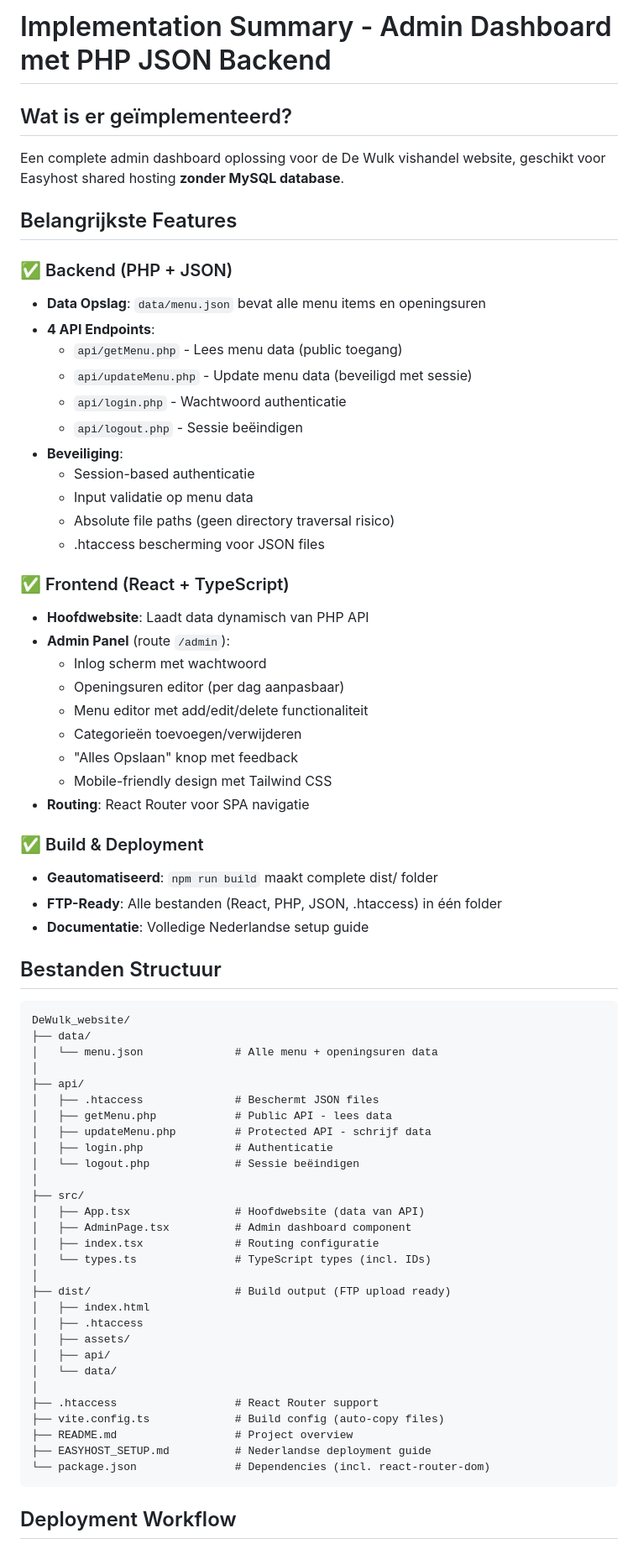
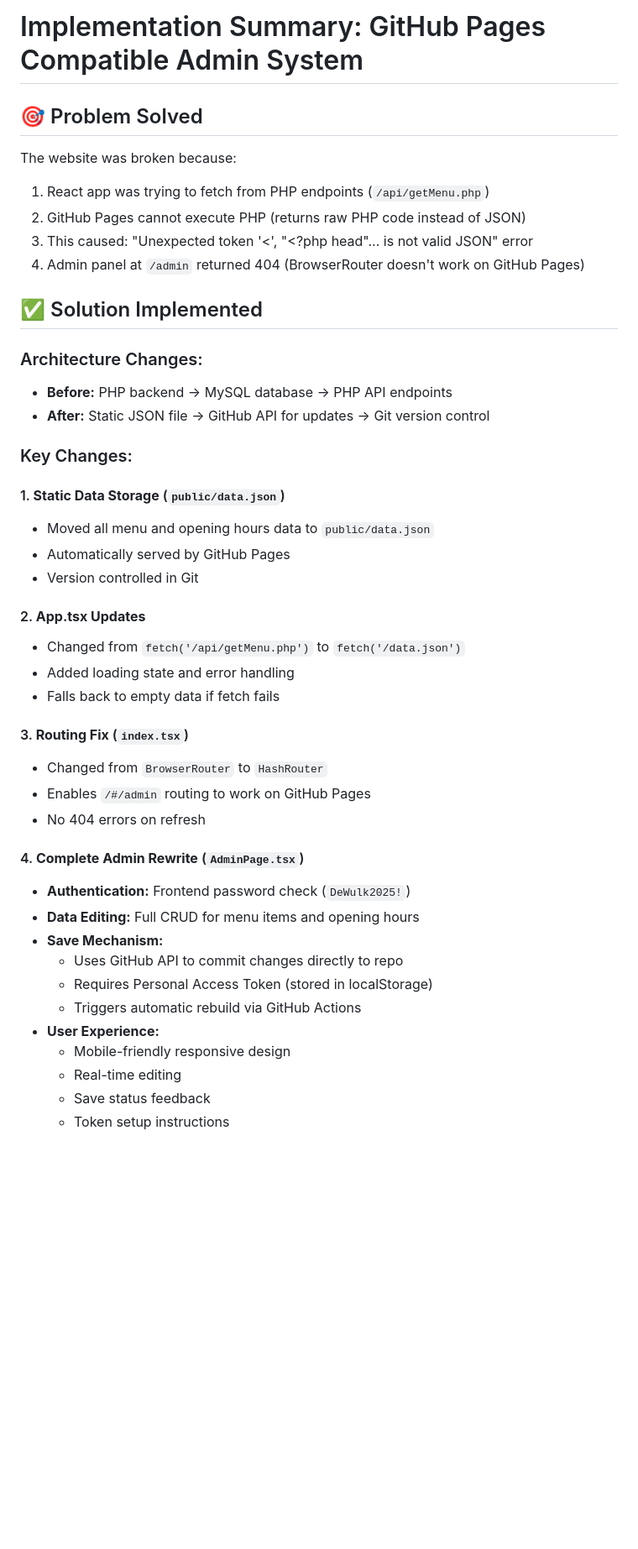
Before and after one commit to kevinb42O/DeWulk_website, a Markdown page: IMPLEMENTATION_SUMMARY.md, the part around one of its changes. Shown at 84% size. Drawn GitHub-style; blank space fills up the shorter version.

Commit message:
Add comprehensive implementation summary
Co-authored-by: kevinb42O <214881530+kevinb42O@users.noreply.github.com>

````diff
--- a/IMPLEMENTATION_SUMMARY.md
+++ b/IMPLEMENTATION_SUMMARY.md
@@ -1,73 +1,46 @@
-# Implementation Summary - Admin Dashboard met PHP JSON Backend
+# Implementation Summary: GitHub Pages Compatible Admin System
 
-## Wat is er geïmplementeerd?
+## 🎯 Problem Solved
 
-Een complete admin dashboard oplossing voor de De Wulk vishandel website, geschikt voor Easyhost shared hosting **zonder MySQL database**.
+The website was broken because:
+1. React app was trying to fetch from PHP endpoints (`/api/getMenu.php`)
+2. GitHub Pages cannot execute PHP (returns raw PHP code instead of JSON)
+3. This caused: "Unexpected token '<', "<?php head"... is not valid JSON" error
+4. Admin panel at `/admin` returned 404 (BrowserRouter doesn't work on GitHub Pages)
 
-## Belangrijkste Features
+## ✅ Solution Implemented
 
-### ✅ Backend (PHP + JSON)
-- **Data Opslag**: `data/menu.json` bevat alle menu items en openingsuren
-- **4 API Endpoints**:
-  - `api/getMenu.php` - Lees menu data (public toegang)
-  - `api/updateMenu.php` - Update menu data (beveiligd met sessie)
-  - `api/login.php` - Wachtwoord authenticatie
-  - `api/logout.php` - Sessie beëindigen
-- **Beveiliging**:
-  - Session-based authenticatie
-  - Input validatie op menu data
-  - Absolute file paths (geen directory traversal risico)
-  - .htaccess bescherming voor JSON files
+### Architecture Changes:
+- **Before:** PHP backend → MySQL database → PHP API endpoints
+- **After:** Static JSON file → GitHub API for updates → Git version control
 
-### ✅ Frontend (React + TypeScript)
-- **Hoofdwebsite**: Laadt data dynamisch van PHP API
-- **Admin Panel** (route `/admin`):
-  - Inlog scherm met wachtwoord
-  - Openingsuren editor (per dag aanpasbaar)
-  - Menu editor met add/edit/delete functionaliteit
-  - Categorieën toevoegen/verwijderen
-  - "Alles Opslaan" knop met feedback
-  - Mobile-friendly design met Tailwind CSS
-- **Routing**: React Router voor SPA navigatie
+### Key Changes:
 
-### ✅ Build & Deployment
-- **Geautomatiseerd**: `npm run build` maakt complete dist/ folder
-- **FTP-Ready**: Alle bestanden (React, PHP, JSON, .htaccess) in één folder
-- **Documentatie**: Volledige Nederlandse setup guide
+#### 1. **Static Data Storage** (`public/data.json`)
+- Moved all menu and opening hours data to `public/data.json`
+- Automatically served by GitHub Pages
+- Version controlled in Git
 
-## Bestanden Structuur
+#### 2. **App.tsx Updates**
+- Changed from `fetch('/api/getMenu.php')` to `fetch('/data.json')`
+- Added loading state and error handling
+- Falls back to empty data if fetch fails
 
-```
-DeWulk_website/
-├── data/
-│   └── menu.json              # Alle menu + openingsuren data
-│
-├── api/
-│   ├── .htaccess              # Beschermt JSON files
-│   ├── getMenu.php            # Public API - lees data
-│   ├── updateMenu.php         # Protected API - schrijf data
-│   ├── login.php              # Authenticatie
-│   └── logout.php             # Sessie beëindigen
-│
-├── src/
-│   ├── App.tsx                # Hoofdwebsite (data van API)
-│   ├── AdminPage.tsx          # Admin dashboard component
-│   ├── index.tsx              # Routing configuratie
-│   └── types.ts               # TypeScript types (incl. IDs)
-│
-├── dist/                      # Build output (FTP upload ready)
-│   ├── index.html
-│   ├── .htaccess
-│   ├── assets/
-│   ├── api/
-│   └── data/
-│
-├── .htaccess                  # React Router support
-├── vite.config.ts             # Build config (auto-copy files)
-├── README.md                  # Project overview
-├── EASYHOST_SETUP.md          # Nederlandse deployment guide
-└── package.json               # Dependencies (incl. react-router-dom)
-```
+#### 3. **Routing Fix** (`index.tsx`)
+- Changed from `BrowserRouter` to `HashRouter`
+- Enables `/#/admin` routing to work on GitHub Pages
+- No 404 errors on refresh
 
-## Deployment Workflow
+#### 4. **Complete Admin Rewrite** (`AdminPage.tsx`)
+- **Authentication:** Frontend password check (`DeWulk2025!`)
+- **Data Editing:** Full CRUD for menu items and opening hours
+- **Save Mechanism:**
+  - Uses GitHub API to commit changes directly to repo
+  - Requires Personal Access Token (stored in localStorage)
+  - Triggers automatic rebuild via GitHub Actions
+- **User Experience:**
+  - Mobile-friendly responsive design
+  - Real-time editing
+  - Save status feedback
+  - Token setup instructions
 
````
Also changed, not shown: other parts of IMPLEMENTATION_SUMMARY.md (+92 -137 lines).
